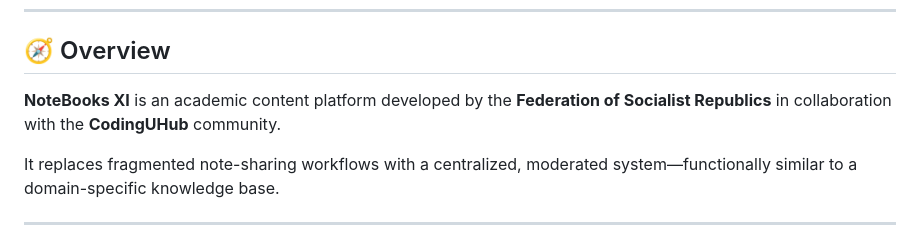
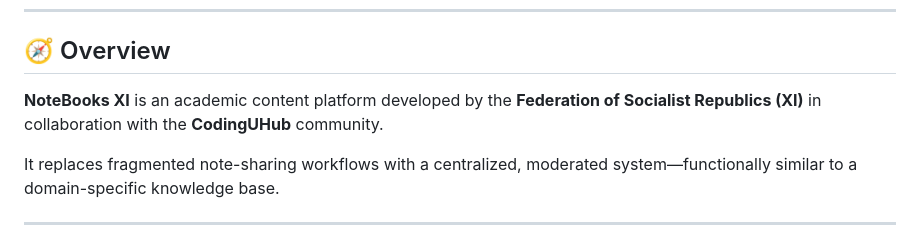
Before and after one commit to fsr-science/NoteBooks-XI-Science, a Markdown page: README.md, the part around the change. Drawn GitHub-style.

Commit message:
feat: AutoPush

```diff
--- a/README.md
+++ b/README.md
@@ -7,7 +7,7 @@
 
 ## 🧭 Overview
 
-**NoteBooks XI** is an academic content platform developed by the **Federation of Socialist Republics** in collaboration with the **CodingUHub** community.
+**NoteBooks XI** is an academic content platform developed by the **Federation of Socialist Republics (XI)** in collaboration with the **CodingUHub** community.
 
 It replaces fragmented note-sharing workflows with a centralized, moderated system—functionally similar to a domain-specific knowledge base.
 
```
